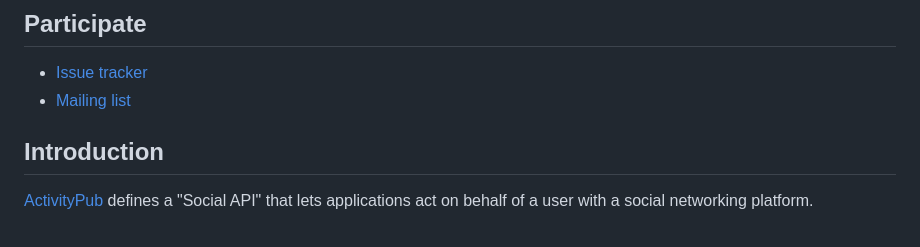
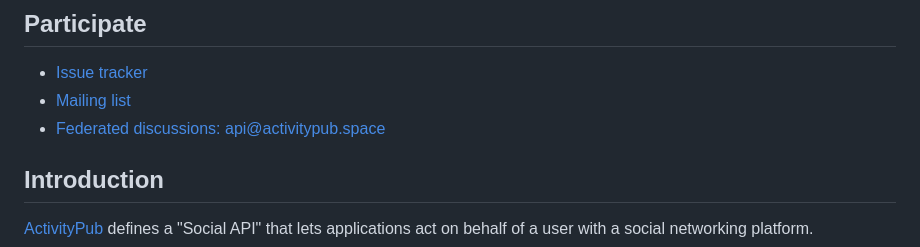
Before and after one commit to swicg/activitypub-api, a Markdown page: README.md, the part around the change. Rendered like a GitHub page.

Commit message:
Adds activitypub.space to Participation methods

```diff
--- a/README.md
+++ b/README.md
@@ -8,6 +8,7 @@
 
 - [Issue tracker](https://github.com/swicg/activitypub-api/issues)
 - [Mailing list](https://lists.w3.org/Archives/Public/public-swicg/)
+- [Federated discussions: api@activitypub.space](https://activitypub.space/category/31/activitypub-api-take-force)
 
 ## Introduction
 
```
